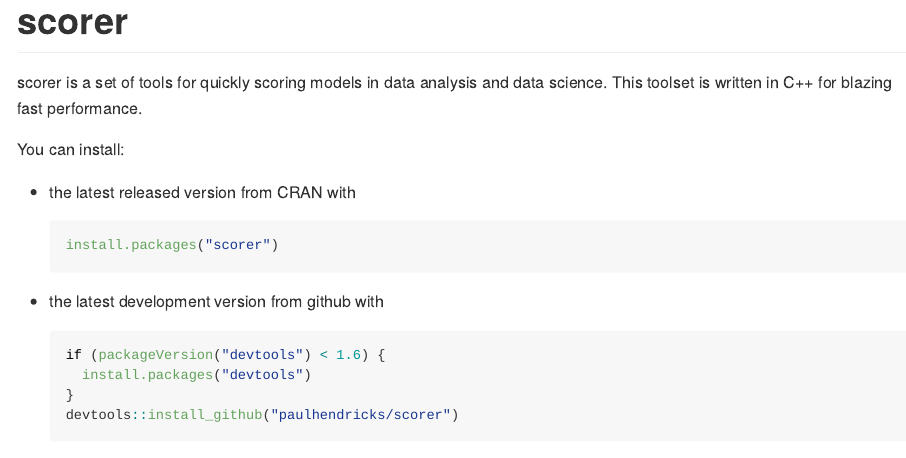
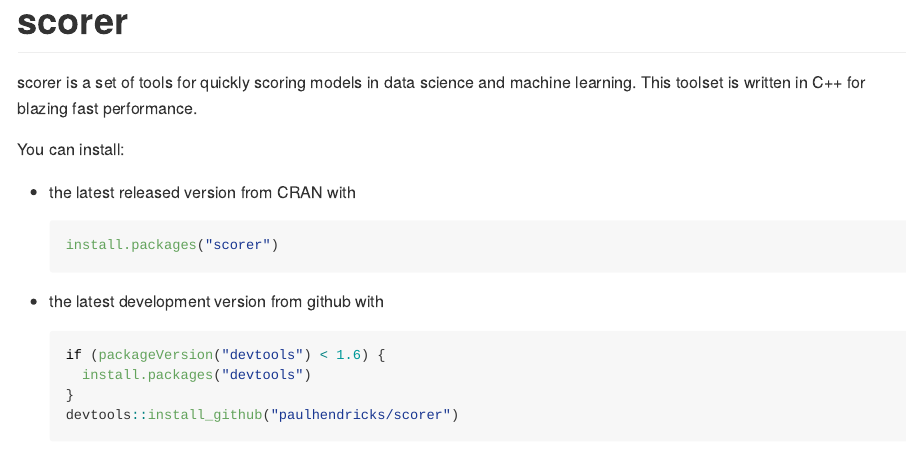
Before and after one commit to paulhendricks/scorer, an R Markdown document (README.Rmd): the page in a window 1100 px wide, from its top. The pictures show the output file README.md that the author committed with the source, drawn offline in the style of GitHub; badge pictures from the web are left out.

Commit message:
update for consistency

```diff
--- a/README.Rmd
+++ b/README.Rmd
@@ -21,7 +21,7 @@
 [![CRAN_Status_Badge](http://www.r-pkg.org/badges/version/scorer)](http://cran.r-project.org/package=scorer)
 [![Downloads from the RStudio CRAN mirror](http://cranlogs.r-pkg.org/badges/scorer)](http://cran.rstudio.com/package=scorer)
 
-scorer is a set of tools for quickly scoring models in data analysis and data science. This toolset is written in C++ for blazing fast performance.
+scorer is a set of tools for quickly scoring models in data science and machine learning. This toolset is written in C++ for blazing fast performance.
 
 You can install:
 
```
Also changed, not shown: R/scorer.R (+2 -5 lines), README.md.
